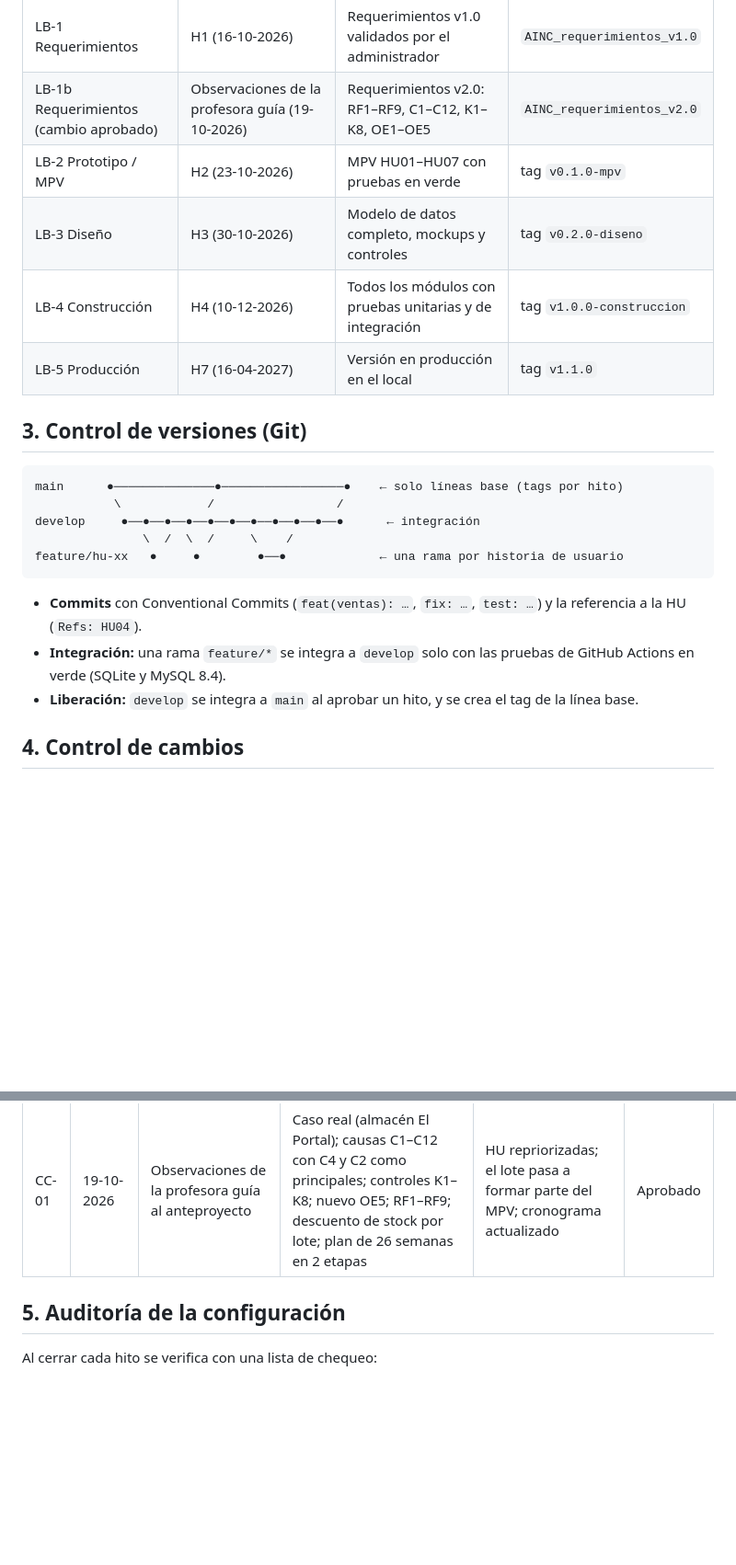
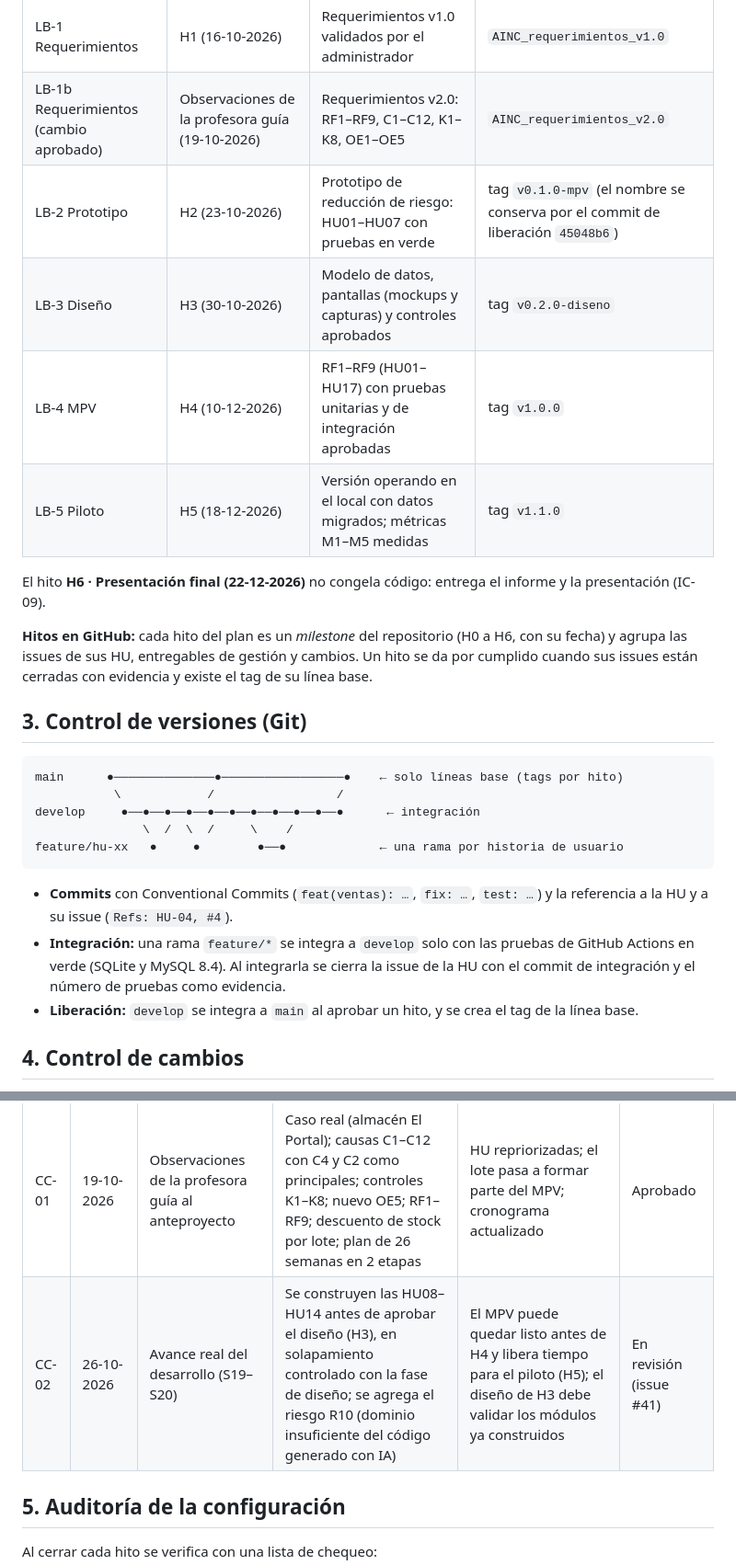
Before and after one commit to claudio4ndres/inventario-el-portal, a Markdown page: docs/gestion-configuracion.md, 2 parts joined by grey strips. Shown at 92% size. GitHub-like rendering; blank space fills up the shorter version.

````diff
--- a/docs/gestion-configuracion.md
+++ b/docs/gestion-configuracion.md
@@ -25,10 +25,14 @@ La gestión de la configuración asegura que cada versión del producto y de su
 |------------|------|---------------------|---------------|
 | LB-1 Requerimientos | H1 (16-10-2026) | Requerimientos v1.0 validados por el administrador | `AINC_requerimientos_v1.0` |
 | LB-1b Requerimientos (cambio aprobado) | Observaciones de la profesora guía (19-10-2026) | Requerimientos v2.0: RF1–RF9, C1–C12, K1–K8, OE1–OE5 | `AINC_requerimientos_v2.0` |
-| LB-2 Prototipo / MPV | H2 (23-10-2026) | MPV HU01–HU07 con pruebas en verde | tag `v0.1.0-mpv` |
-| LB-3 Diseño | H3 (30-10-2026) | Modelo de datos completo, mockups y controles | tag `v0.2.0-diseno` |
-| LB-4 Construcción | H4 (10-12-2026) | Todos los módulos con pruebas unitarias y de integración | tag `v1.0.0-construccion` |
-| LB-5 Producción | H7 (16-04-2027) | Versión en producción en el local | tag `v1.1.0` |
+| LB-2 Prototipo | H2 (23-10-2026) | Prototipo de reducción de riesgo: HU01–HU07 con pruebas en verde | tag `v0.1.0-mpv` (el nombre se conserva por el commit de liberación `45048b6`) |
+| LB-3 Diseño | H3 (30-10-2026) | Modelo de datos, pantallas (mockups y capturas) y controles aprobados | tag `v0.2.0-diseno` |
+| LB-4 MPV | H4 (10-12-2026) | RF1–RF9 (HU01–HU17) con pruebas unitarias y de integración aprobadas | tag `v1.0.0` |
+| LB-5 Piloto | H5 (18-12-2026) | Versión operando en el local con datos migrados; métricas M1–M5 medidas | tag `v1.1.0` |
+
+El hito **H6 · Presentación final (22-12-2026)** no congela código: entrega el informe y la presentación (IC-09).
+
+**Hitos en GitHub:** cada hito del plan es un *milestone* del repositorio (H0 a H6, con su fecha) y agrupa las issues de sus HU, entregables de gestión y cambios. Un hito se da por cumplido cuando sus issues están cerradas con evidencia y existe el tag de su línea base.
 
 ## 3. Control de versiones (Git)
 
@@ -40,8 +44,8 @@ develop     ●──●──●──●──●──●──●──●
 feature/hu-xx   ●     ●        ●──●             ← una rama por historia de usuario
 ```
 
-- **Commits** con Conventional Commits (`feat(ventas): …`, `fix: …`, `test: …`) y la referencia a la HU (`Refs: HU04`).
-- **Integración:** una rama `feature/*` se integra a `develop` solo con las pruebas de GitHub Actions en verde (SQLite y MySQL 8.4).
+- **Commits** con Conventional Commits (`feat(ventas): …`, `fix: …`, `test: …`) y la referencia a la HU y a su issue (`Refs: HU-04, #4`).
+- **Integración:** una rama `feature/*` se integra a `develop` solo con las pruebas de GitHub Actions en verde (SQLite y MySQL 8.4). Al integrarla se cierra la issue de la HU con el commit de integración y el número de pruebas como evidencia.
 - **Liberación:** `develop` se integra a `main` al aprobar un hito, y se crea el tag de la línea base.
 
 ## 4. Control de cambios
@@ -57,6 +61,7 @@ feature/hu-xx   ●     ●        ●──●             ← una rama por his
 | N.º | Fecha | Origen | Cambio | Impacto | Estado |
 |-----|-------|--------|--------|---------|--------|
 | CC-01 | 19-10-2026 | Observaciones de la profesora guía al anteproyecto | Caso real (almacén El Portal); causas C1–C12 con C4 y C2 como principales; controles K1–K8; nuevo OE5; RF1–RF9; descuento de stock por lote; plan de 26 semanas en 2 etapas | HU repriorizadas; el lote pasa a formar parte del MPV; cronograma actualizado | Aprobado |
+| CC-02 | 26-10-2026 | Avance real del desarrollo (S19–S20) | Se construyen las HU08–HU14 antes de aprobar el diseño (H3), en solapamiento controlado con la fase de diseño; se agrega el riesgo R10 (dominio insuficiente del código generado con IA) | El MPV puede quedar listo antes de H4 y libera tiempo para el piloto (H5); el diseño de H3 debe validar los módulos ya construidos | En revisión (issue #41) |
 
 ## 5. Auditoría de la configuración
 
````
Also changed, not shown: README.md (+13 -3 lines).
